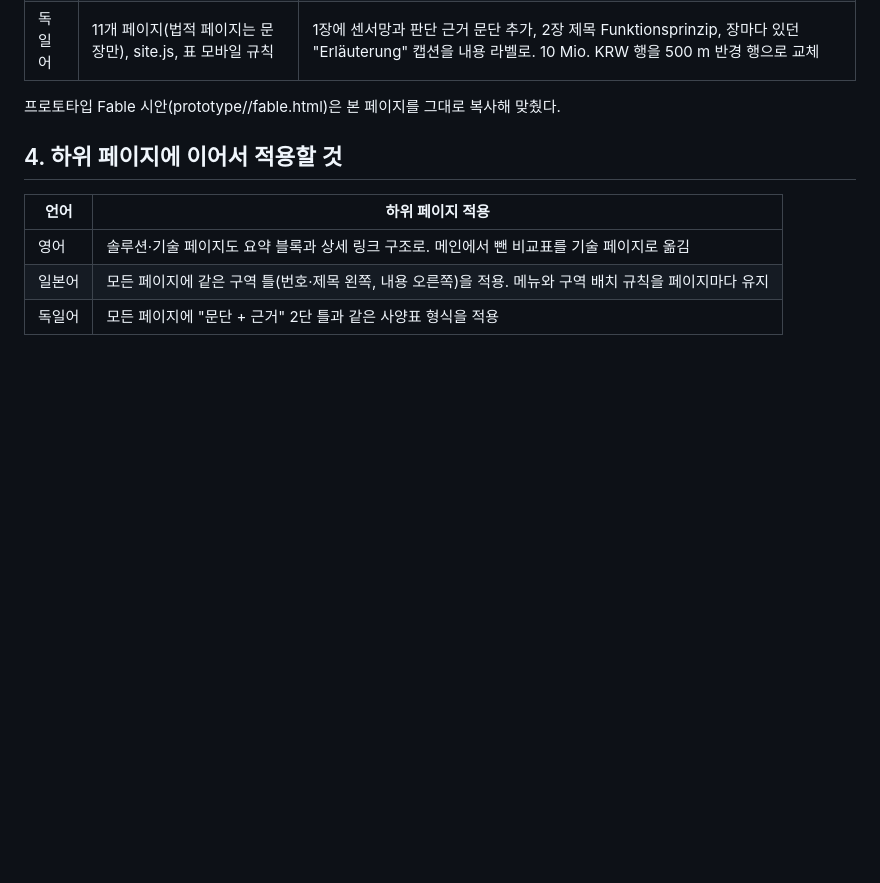
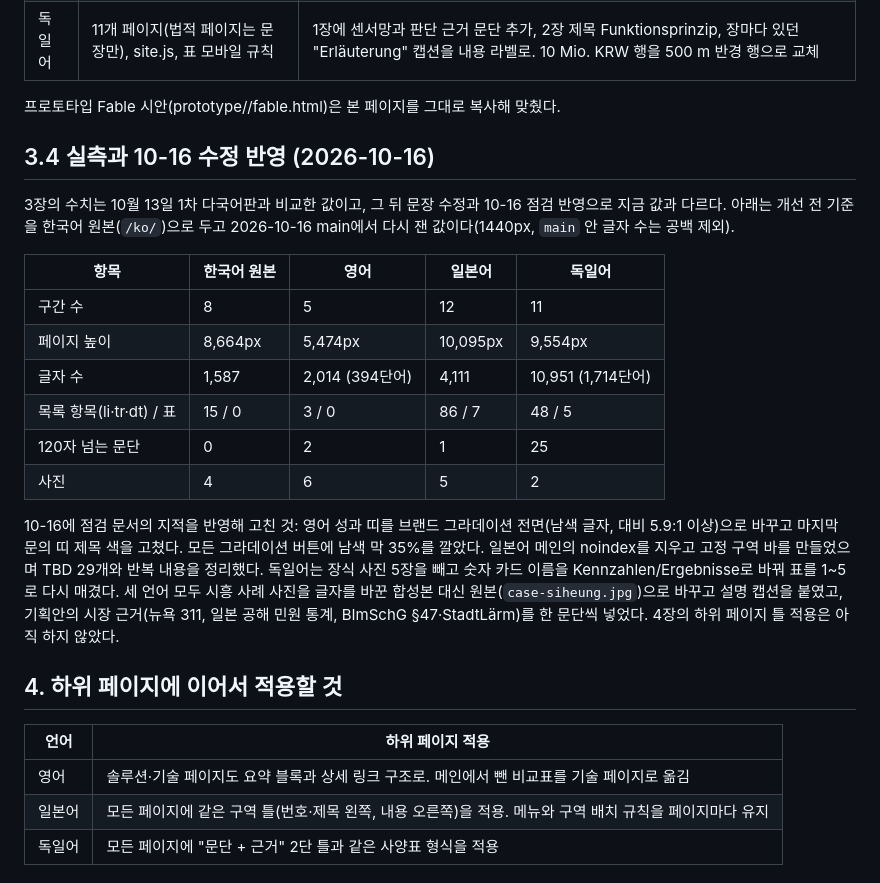
Before and after one commit to hy0909/cusmos-homepage, a Markdown page: docs/localization-improvement-plan.md, the part around the change. GitHub-like rendering; blank space fills up the shorter version.

Commit message:
문서 갱신: 10-16 실측 수치와 점검 반영 내용 기록
Co-Authored-By: Claude Fable 5.1 <noreply@anthropic.com>

```diff
--- a/docs/localization-improvement-plan.md
+++ b/docs/localization-improvement-plan.md
@@ -115,6 +115,21 @@ IR 자료(IR_260918)와 한국어 원본을 기준으로 영어·일본어·독
 
 프로토타입 Fable 시안(prototype/<lang>/fable.html)은 본 페이지를 그대로 복사해 맞췄다.
 
+## 3.4 실측과 10-16 수정 반영 (2026-10-16)
+
+3장의 수치는 10월 13일 1차 다국어판과 비교한 값이고, 그 뒤 문장 수정과 10-16 점검 반영으로 지금 값과 다르다. 아래는 개선 전 기준을 한국어 원본(`/ko/`)으로 두고 2026-10-16 main에서 다시 잰 값이다(1440px, `main` 안 글자 수는 공백 제외).
+
+| 항목 | 한국어 원본 | 영어 | 일본어 | 독일어 |
+|---|---|---|---|---|
+| 구간 수 | 8 | 5 | 12 | 11 |
+| 페이지 높이 | 8,664px | 5,474px | 10,095px | 9,554px |
+| 글자 수 | 1,587 | 2,014 (394단어) | 4,111 | 10,951 (1,714단어) |
+| 목록 항목(li·tr·dt) / 표 | 15 / 0 | 3 / 0 | 86 / 7 | 48 / 5 |
+| 120자 넘는 문단 | 0 | 2 | 1 | 25 |
+| 사진 | 4 | 6 | 5 | 2 |
+
+10-16에 점검 문서의 지적을 반영해 고친 것: 영어 성과 띠를 브랜드 그라데이션 전면(남색 글자, 대비 5.9:1 이상)으로 바꾸고 마지막 문의 띠 제목 색을 고쳤다. 모든 그라데이션 버튼에 남색 막 35%를 깔았다. 일본어 메인의 noindex를 지우고 고정 구역 바를 만들었으며 TBD 29개와 반복 내용을 정리했다. 독일어는 장식 사진 5장을 빼고 숫자 카드 이름을 Kennzahlen/Ergebnisse로 바꿔 표를 1~5로 다시 매겼다. 세 언어 모두 시흥 사례 사진을 글자를 바꾼 합성본 대신 원본(`case-siheung.jpg`)으로 바꾸고 설명 캡션을 붙였고, 기획안의 시장 근거(뉴욕 311, 일본 공해 민원 통계, BImSchG §47·StadtLärm)를 한 문단씩 넣었다. 4장의 하위 페이지 틀 적용은 아직 하지 않았다.
+
 ## 4. 하위 페이지에 이어서 적용할 것
 
 | 언어 | 하위 페이지 적용 |
```
Also changed, not shown: docs/localization-rationale.md (+1 -1 lines).
